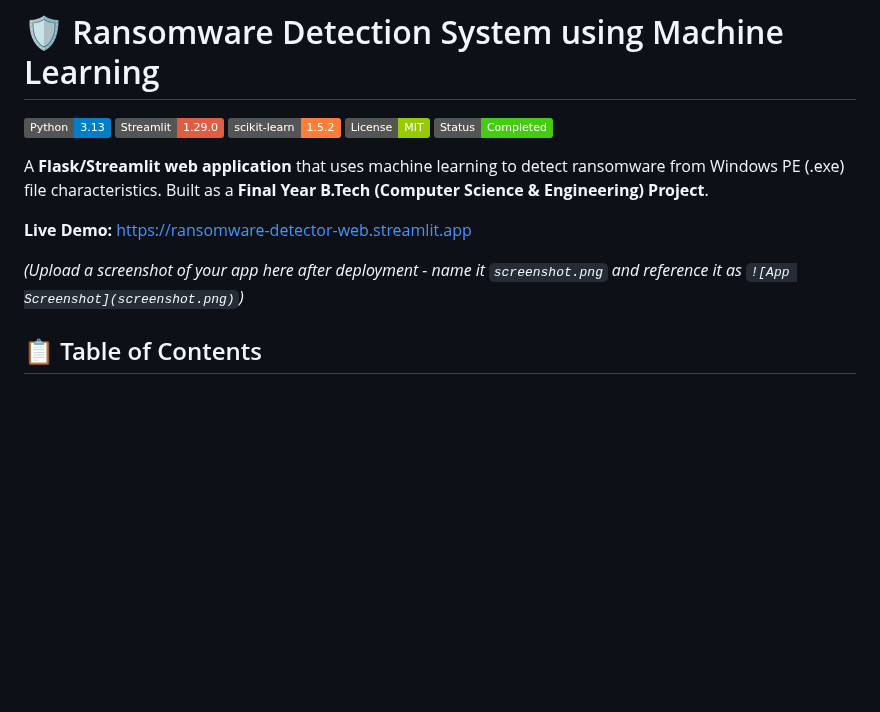
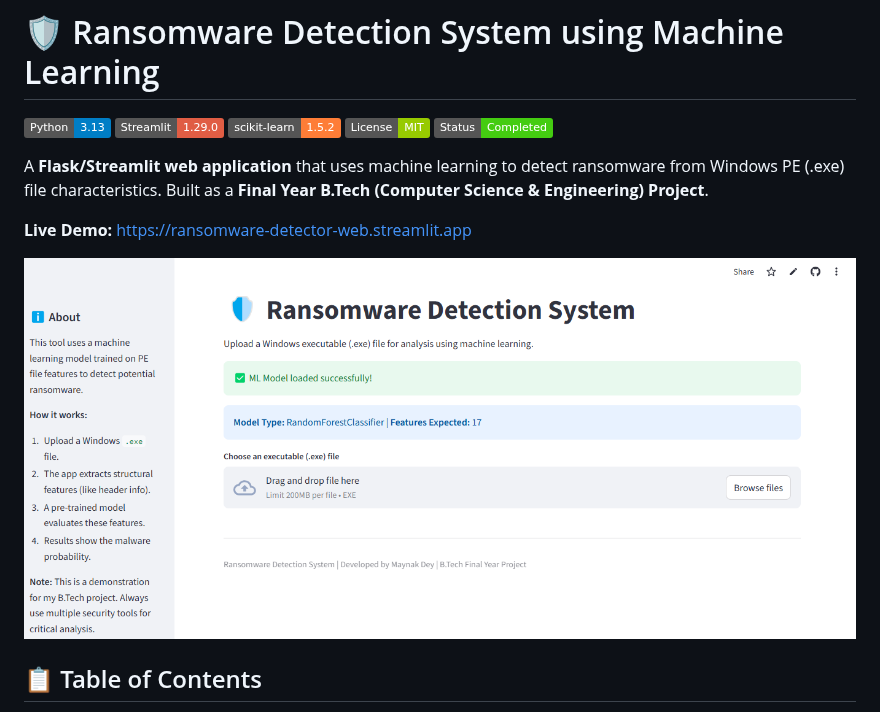
Before and after one commit to maynak-dev/ransomware-detector-web, a Markdown page: README.md, the part around the change. Rendered like a GitHub page; badges without logos; blank space fills up the shorter version.

```diff
--- a/README.md
+++ b/README.md
@@ -10,7 +10,7 @@ A **Flask/Streamlit web application** that uses machine learning to detect ranso
 
 **Live Demo:** [https://ransomware-detector-web.streamlit.app](https://ransomware-detector-web.streamlit.app)
 
-*(Upload a screenshot of your app here after deployment - name it `screenshot.png` and reference it as `![App Screenshot](screenshot.png)`)*
+![App Screenshot](screenshot.png)
 
 ## 📋 Table of Contents
 - [✨ Features](#-features)
```
